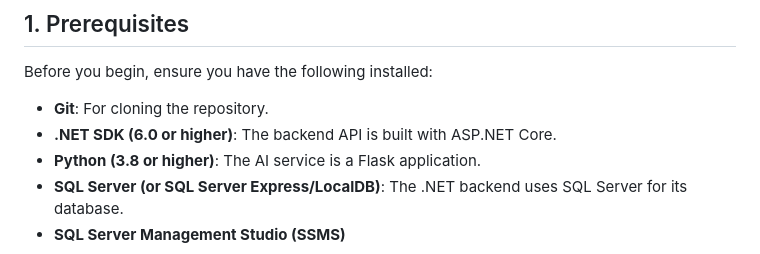
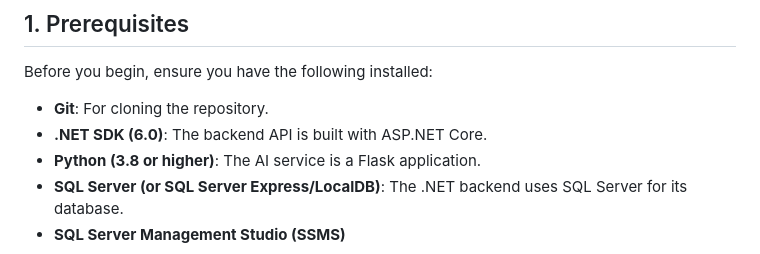
Before and after one commit to ziadooz/TumorXtract-Final, a Markdown page: how-to-run.md, the part around the change. Rendered like a GitHub page.

```diff
--- a/how-to-run.md
+++ b/how-to-run.md
@@ -7,7 +7,7 @@ This guide provides instructions on how to set up and run the TumorXtract projec
 Before you begin, ensure you have the following installed:
 
 *   **Git**: For cloning the repository.
-*   **.NET SDK (6.0 or higher)**: The backend API is built with ASP.NET Core.
+*   **.NET SDK (6.0)**: The backend API is built with ASP.NET Core.
 *   **Python (3.8 or higher)**: The AI service is a Flask application.
 *   **SQL Server (or SQL Server Express/LocalDB)**: The .NET backend uses SQL Server for its database.
 *   **SQL Server Management Studio (SSMS)**
```
